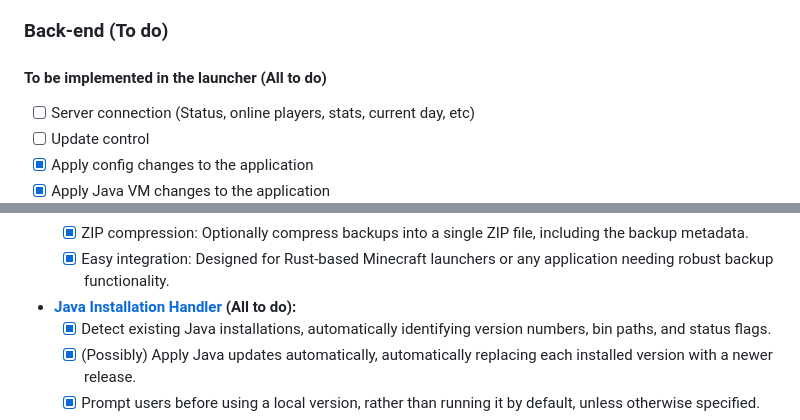
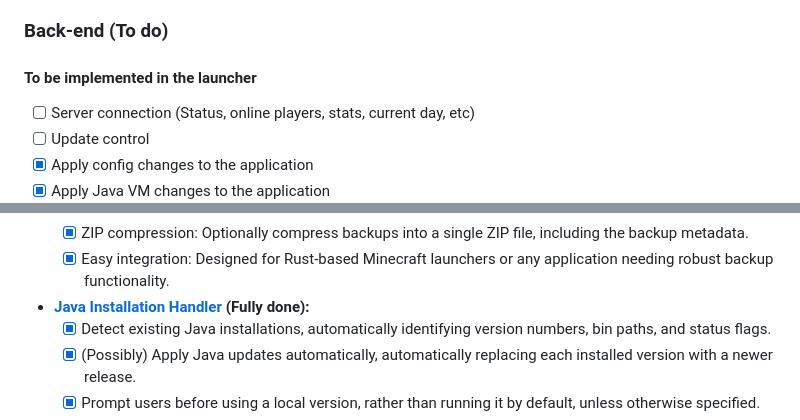
Before and after one commit to PERMADEATH-PROJECT/PERMADEATH-LAUNCHER, a Markdown page: README.md, 2 parts joined by grey strips. Rendered like a GitHub page.

Commit message:
Update README.md to clarify implementation status of launcher features

```diff
--- a/README.md
+++ b/README.md
@@ -25,7 +25,7 @@ This project is a modern, highly customizable launcher for SMP servers with perm
 
 ### Back-end (To do)
 
-#### To be implemented in the launcher (All to do)
+#### To be implemented in the launcher
 - [ ] Server connection (Status, online players, stats, current day, etc)
 - [ ] Update control
 - [x] Apply config changes to the application
@@ -62,7 +62,7 @@ This project is a modern, highly customizable launcher for SMP servers with perm
     - [x] ZIP compression: Optionally compress backups into a single ZIP file, including the backup metadata.
     - [x] Easy integration: Designed for Rust-based Minecraft launchers or any application needing robust backup functionality.
 
-- **[Java Installation Handler]() (All to do):**
+- **[Java Installation Handler]() (Fully done):**
     - [x] Detect existing Java installations, automatically identifying version numbers, bin paths, and status flags.
     - [x] (Possibly) Apply Java updates automatically, automatically replacing each installed version with a newer release.
     - [x] Prompt users before using a local version, rather than running it by default, unless otherwise specified.
```
